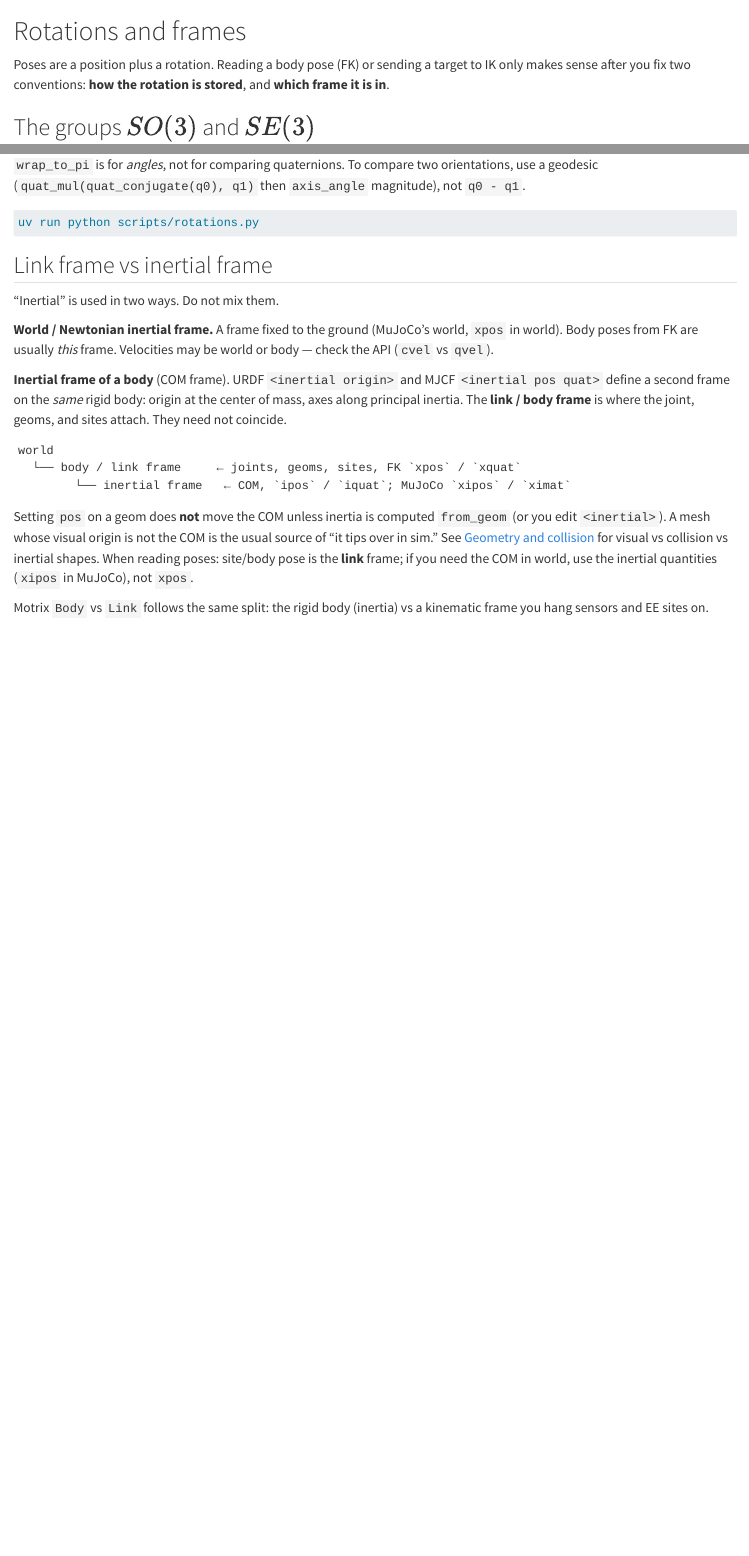
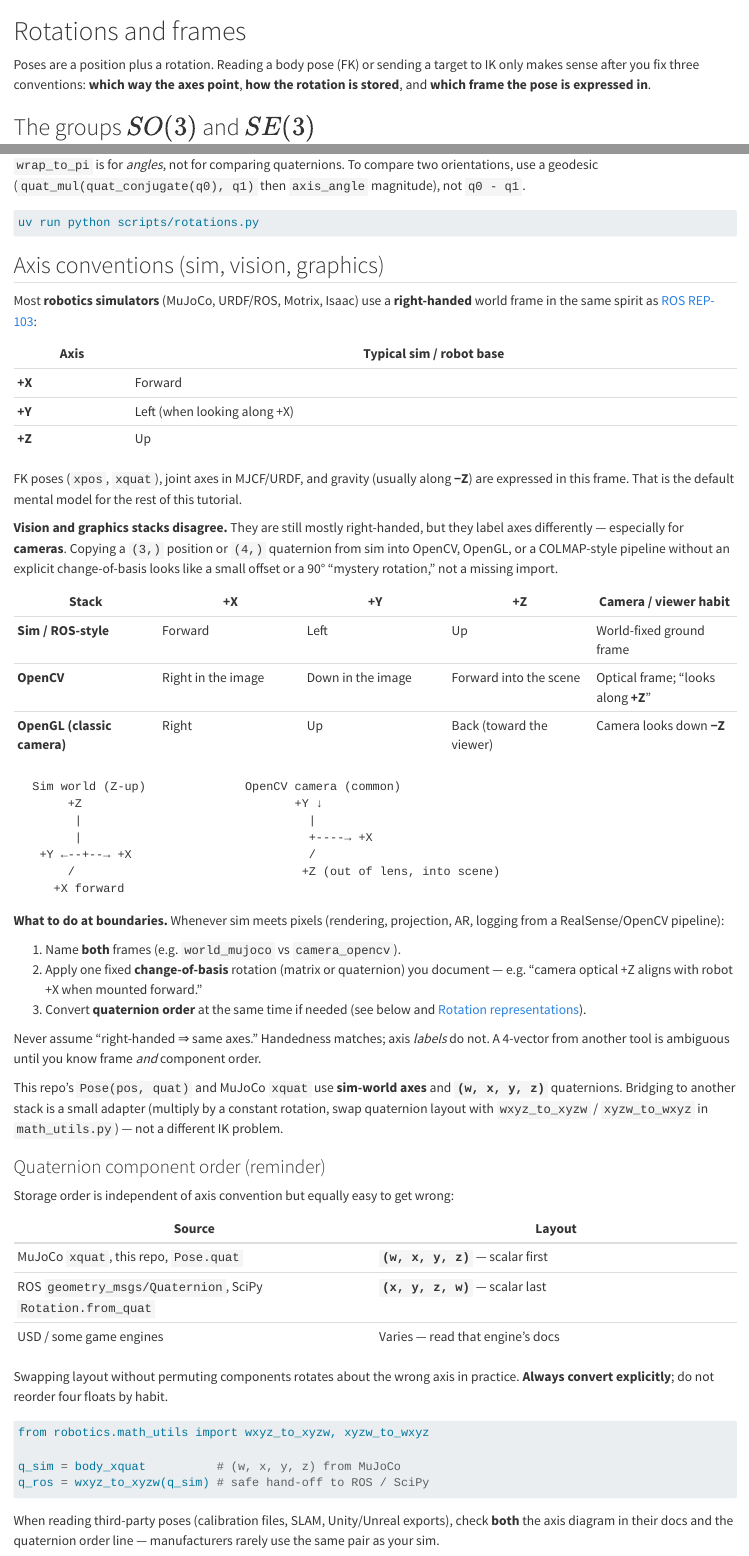
Before and after one commit to LearningFromEmbodiedExperienceLab/onboarding, a Quarto document (docs/rotations-and-frames.qmd): the page in a window 1100 px wide, from its top, and a second part further down, joined at a grey line. Rendered offline with R 4.5, knitr and Pandoc in place of Quarto, with nearby package versions.

Commit message:
Document sim vs vision axis conventions and quaternion order pitfalls (#10)
Add Axis conventions subsection to Rotations and frames: REP-103-style
Z-up sim frames vs OpenCV/OpenGL camera frames, change-of-basis at
boundaries, and a reminder table for wxyz vs xyzw storage.

Co-authored-by: Cursor Agent <cursoragent@cursor.com>
Co-authored-by: Agent-3154 <Agent-3154@users.noreply.github.com>

````diff
--- a/docs/rotations-and-frames.qmd
+++ b/docs/rotations-and-frames.qmd
@@ -1,6 +1,6 @@
 # Rotations and frames
 
-Poses are a position plus a rotation. Reading a body pose (FK) or sending a target to IK only makes sense after you fix two conventions: **how the rotation is stored**, and **which frame it is in**.
+Poses are a position plus a rotation. Reading a body pose (FK) or sending a target to IK only makes sense after you fix three conventions: **which way the axes point**, **how the rotation is stored**, and **which frame the pose is expressed in**.
 
 ## The groups $SO(3)$ and $SE(3)$
 
@@ -71,6 +71,67 @@ Conversions (same file): `matrix_from_quat`, `quat_from_euler_xyz` / `euler_from
 uv run python scripts/rotations.py
 ```
 
+## Axis conventions (sim, vision, graphics) {#axis-conventions}
+
+Most **robotics simulators** (MuJoCo, URDF/ROS, Motrix, Isaac) use a **right-handed** world frame in the same spirit as [ROS REP-103](http://wiki.ros.org/rep103):
+
+| Axis | Typical sim / robot base |
+|---|---|
+| **+X** | Forward |
+| **+Y** | Left (when looking along +X) |
+| **+Z** | Up |
+
+FK poses (`xpos`, `xquat`), joint axes in MJCF/URDF, and gravity (usually along **−Z**) are expressed in this frame. That is the default mental model for the rest of this tutorial.
+
+**Vision and graphics stacks disagree.** They are still mostly right-handed, but they label axes differently — especially for **cameras**. Copying a `(3,)` position or `(4,)` quaternion from sim into OpenCV, OpenGL, or a COLMAP-style pipeline without an explicit change-of-basis looks like a small offset or a 90° “mystery rotation,” not a missing import.
+
+| Stack | +X | +Y | +Z | Camera / viewer habit |
+|---|---|---|---|---|
+| **Sim / ROS-style** | Forward | Left | Up | World-fixed ground frame |
+| **OpenCV** | Right in the image | Down in the image | Forward into the scene | Optical frame; “looks along **+Z**” |
+| **OpenGL (classic camera)** | Right | Up | Back (toward the viewer) | Camera looks down **−Z** |
+
+```text
+  Sim world (Z-up)              OpenCV camera (common)
+       +Z                              +Y ↓
+        |                                |
+        |                                +----→ +X
+   +Y ←--+--→ +X                         /
+       /                                +Z (out of lens, into scene)
+     +X forward
+```
+
+**What to do at boundaries.** Whenever sim meets pixels (rendering, projection, AR, logging from a RealSense/OpenCV pipeline):
+
+1. Name **both** frames (e.g. `world_mujoco` vs `camera_opencv`).
+2. Apply one fixed **change-of-basis** rotation (matrix or quaternion) you document — e.g. “camera optical +Z aligns with robot +X when mounted forward.”
+3. Convert **quaternion order** at the same time if needed (see below and [Rotation representations](#rotation-representations)).
+
+[Never assume “right-handed ⇒ same axes.” Handedness matches; axis *labels* do not. A 4-vector from another tool is ambiguous until you know frame *and* component order.]{.common-bug-warning}
+
+This repo’s `Pose(pos, quat)` and MuJoCo `xquat` use **sim-world axes** and **`(w, x, y, z)`** quaternions. Bridging to another stack is a small adapter (multiply by a constant rotation, swap quaternion layout with `wxyz_to_xyzw` / `xyzw_to_wxyz` in `math_utils.py`) — not a different IK problem.
+
+### Quaternion component order (reminder)
+
+Storage order is independent of axis convention but equally easy to get wrong:
+
+| Source | Layout |
+|---|---|
+| MuJoCo `xquat`, this repo, `Pose.quat` | **`(w, x, y, z)`** — scalar first |
+| ROS `geometry_msgs/Quaternion`, SciPy `Rotation.from_quat` | **`(x, y, z, w)`** — scalar last |
+| USD / some game engines | Varies — read that engine’s docs |
+
+Swapping layout without permuting components rotates about the wrong axis in practice. **Always convert explicitly**; do not reorder four floats by habit.
+
+```python
+from robotics.math_utils import wxyz_to_xyzw, xyzw_to_wxyz
+
+q_sim = body_xquat          # (w, x, y, z) from MuJoCo
+q_ros = wxyz_to_xyzw(q_sim) # safe hand-off to ROS / SciPy
+```
+
+When reading third-party poses (calibration files, SLAM, Unity/Unreal exports), check **both** the axis diagram in their docs and the quaternion order line — manufacturers rarely use the same pair as your sim.
+
 ## Link frame vs inertial frame
 
 “Inertial” is used in two ways. Do not mix them.
````
